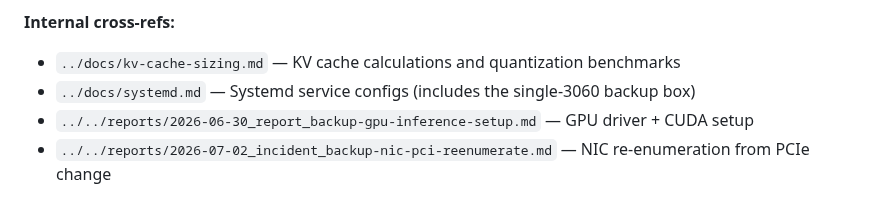
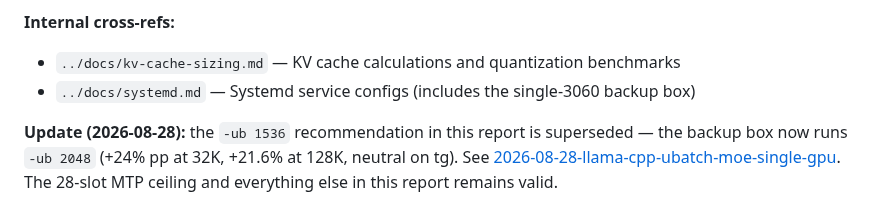
Before and after one commit to githabideri/llmlab, a Markdown page: reports/2026-06-30-qwen3.6-35b-a3b-mtp-single-3060.md, the part around the change. GitHub-like rendering.

Commit message:
reports: supersede-append on 06-30 MTP report (ub 1536 -> 08-28 ub 2048); remove two dead links to private-repo reports

```diff
--- a/reports/2026-06-30-qwen3.6-35b-a3b-mtp-single-3060.md
+++ b/reports/2026-06-30-qwen3.6-35b-a3b-mtp-single-3060.md
@@ -148,5 +148,5 @@ After fixing PCIe Gen1→Gen3 (was power-saving idle state, jumps to Gen3 under
 
 - `../docs/kv-cache-sizing.md` — KV cache calculations and quantization benchmarks
 - `../docs/systemd.md` — Systemd service configs (includes the single-3060 backup box)
-- `../../reports/2026-06-30_report_backup-gpu-inference-setup.md` — GPU driver + CUDA setup
-- `../../reports/2026-07-02_incident_backup-nic-pci-reenumerate.md` — NIC re-enumeration from PCIe change
+
+**Update (2026-08-28):** the `-ub 1536` recommendation in this report is superseded — the backup box now runs `-ub 2048` (+24% pp at 32K, +21.6% at 128K, neutral on tg). See [2026-08-28-llama-cpp-ubatch-moe-single-gpu](2026-08-28-llama-cpp-ubatch-moe-single-gpu.md). The 28-slot MTP ceiling and everything else in this report remains valid.
```
